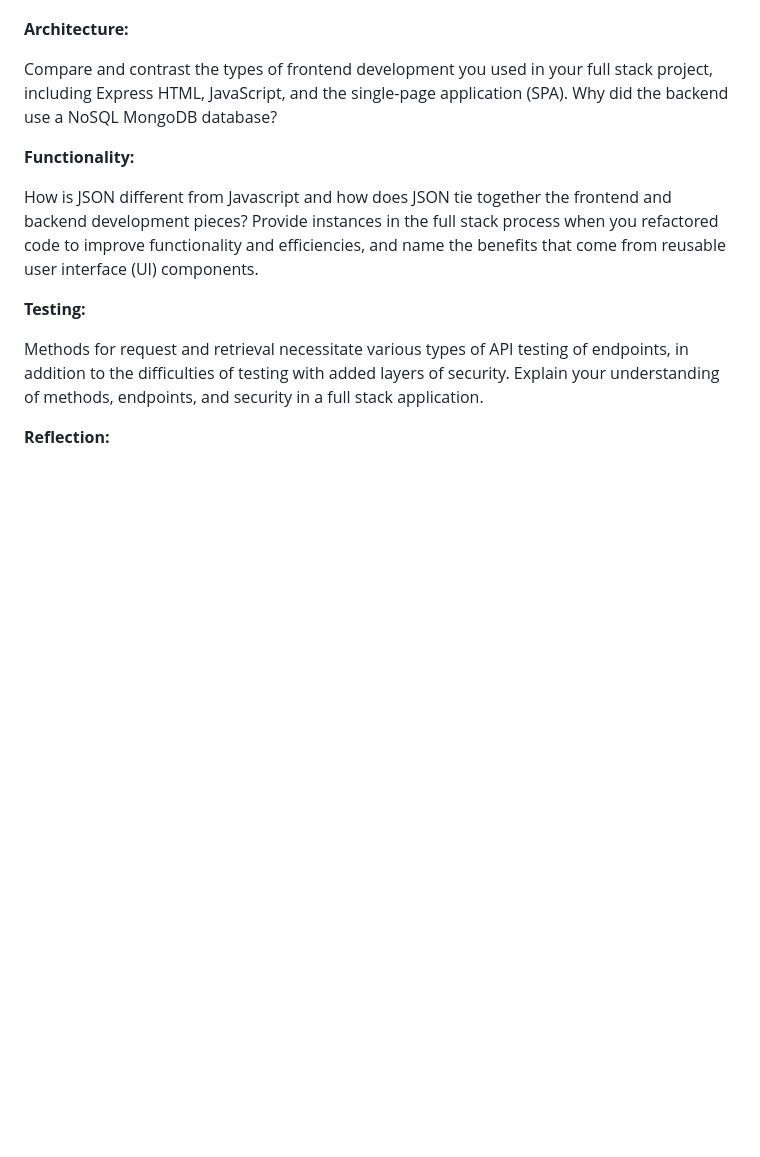
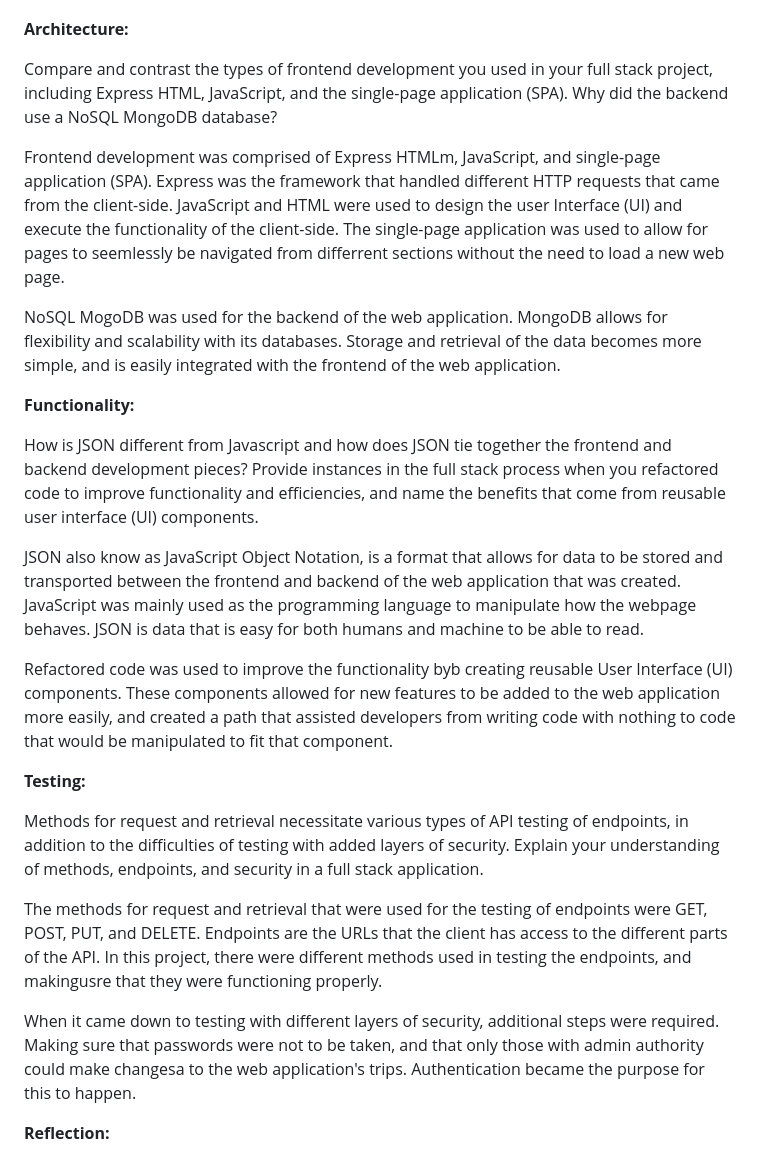
Before and after one commit to MikeGarra/cs465-fullstack, a Markdown page: README.md, the part around the change. GitHub-like rendering; blank space fills up the shorter version.

```diff
--- a/README.md
+++ b/README.md
@@ -11,21 +11,27 @@ The user is able to create an account, book trips and look over the different ty
 Compare and contrast the types of frontend development you used in your full stack project, including Express HTML, JavaScript, and the single-page application (SPA).
 Why did the backend use a NoSQL MongoDB database?
 
+Frontend development was comprised of Express HTMLm, JavaScript, and single-page application (SPA). Express was the framework that handled different HTTP requests that came from the client-side. JavaScript and HTML were used to design the user Interface (UI) and execute the functionality of the client-side. The single-page application was used to allow for pages to seemlessly be navigated from differrent sections without the need to load a new web page.
 
+NoSQL MogoDB was used for the backend of the web application. MongoDB allows for flexibility and scalability with its databases. Storage and retrieval of the data becomes more simple, and is easily integrated with the frontend of the web application.
 
 **Functionality:**
 
 How is JSON different from Javascript and how does JSON tie together the frontend and backend development pieces?
 Provide instances in the full stack process when you refactored code to improve functionality and efficiencies, and name the benefits that come from reusable user interface (UI) components.
 
+JSON also know as JavaScript Object Notation, is a format that allows for data to be stored and transported between the frontend and backend of the web application that was created. JavaScript was mainly used as the programming language to manipulate how the webpage behaves. JSON is data that is easy for both humans and machine to be able to read.
 
+Refactored code was used to improve the functionality byb creating reusable User Interface (UI) components. These components allowed for new features to be added to the web application more easily, and created a path that assisted developers from writing code with nothing to code that would be manipulated to fit that component.
 
 **Testing:**
 
 Methods for request and retrieval necessitate various types of API testing of endpoints, in addition to the difficulties of testing with added layers of security.
 Explain your understanding of methods, endpoints, and security in a full stack application.
 
+The methods for request and retrieval that were used for the testing of endpoints were GET, POST, PUT, and DELETE. Endpoints are the URLs that the client has access to the different parts of the API. In this project, there were different methods used in testing the endpoints, and makingusre that they were functioning properly.
 
+When it came down to testing with different layers of security, additional steps were required. Making sure that passwords were not to be taken, and that only those with admin authority could make changesa to the web application's trips. Authentication became the purpose for this to happen.
 
 **Reflection:**
 
```
